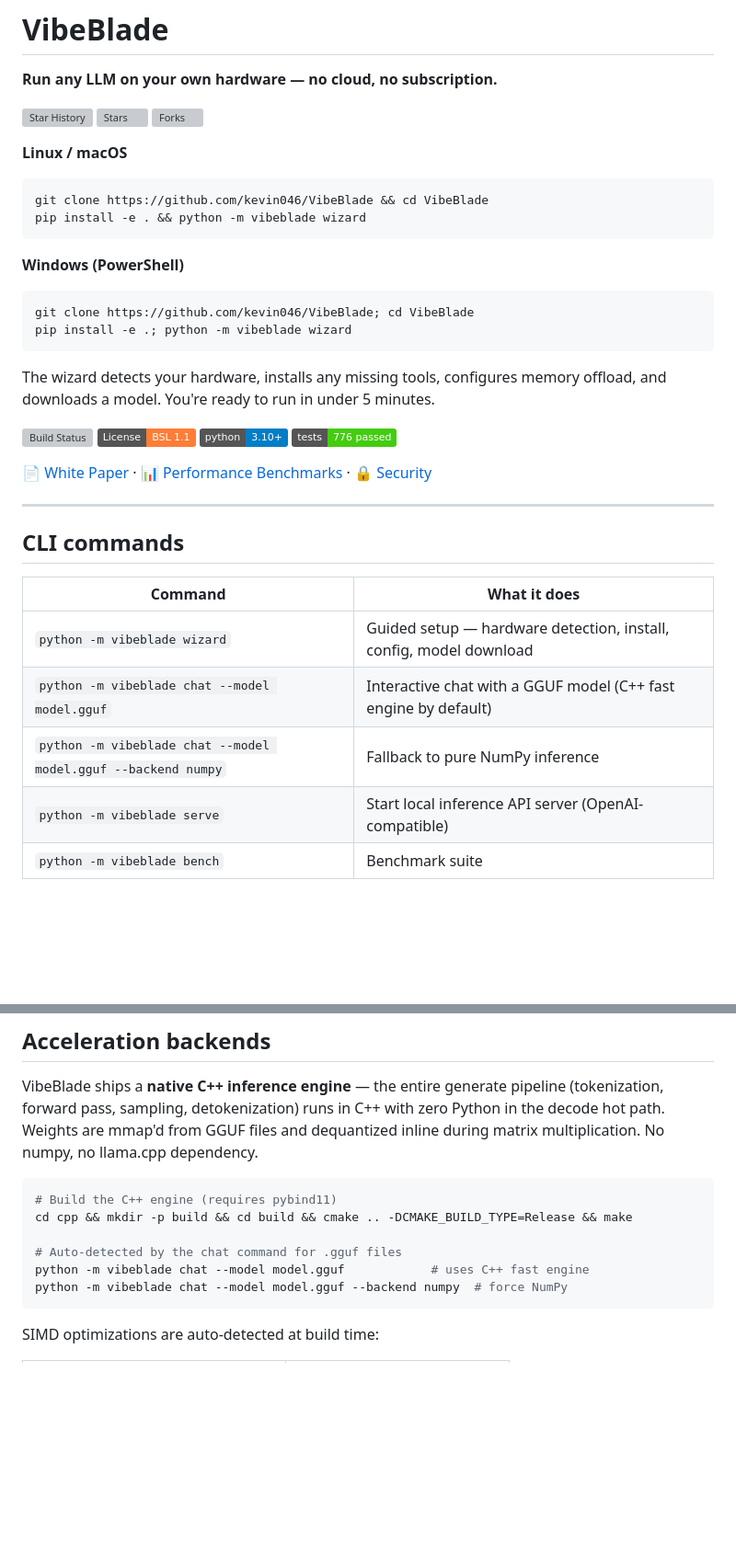
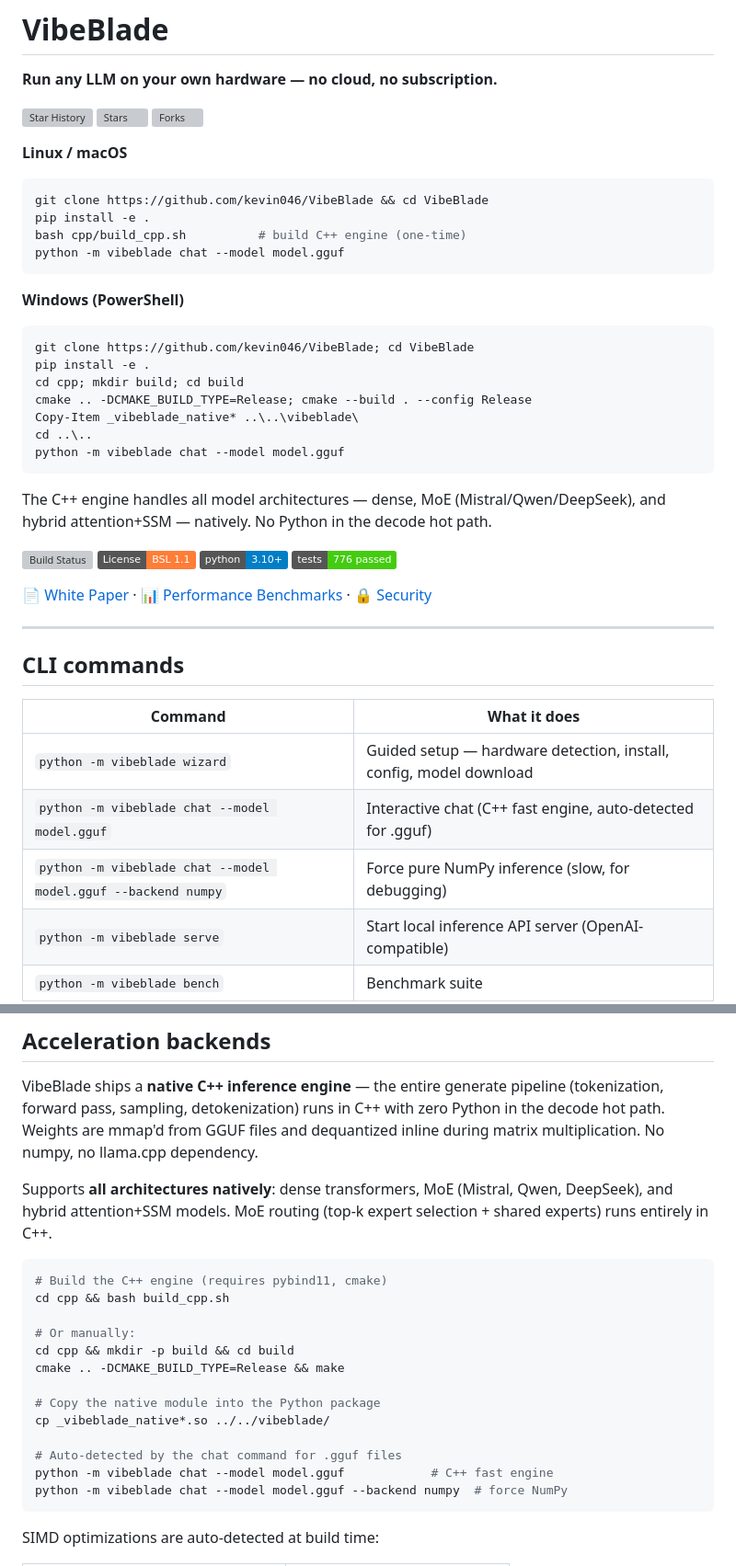
Before and after one commit to kevin046/VibeBlade, a Markdown page: README.md, 2 parts joined by grey strips. Shown at 92% size. Rendered like a GitHub page; badges without logos; blank space fills up the shorter version; grey boxes are pictures that could not be loaded.

Commit message:
docs: update README with C++ build steps and MoE inference info

````diff
--- a/README.md
+++ b/README.md
@@ -9,16 +9,23 @@
 **Linux / macOS**
 ```bash
 git clone https://github.com/kevin046/VibeBlade && cd VibeBlade
-pip install -e . && python -m vibeblade wizard
+pip install -e .
+bash cpp/build_cpp.sh          # build C++ engine (one-time)
+python -m vibeblade chat --model model.gguf
 ```
 
 **Windows (PowerShell)**
 ```powershell
 git clone https://github.com/kevin046/VibeBlade; cd VibeBlade
-pip install -e .; python -m vibeblade wizard
+pip install -e .
+cd cpp; mkdir build; cd build
+cmake .. -DCMAKE_BUILD_TYPE=Release; cmake --build . --config Release
+Copy-Item _vibeblade_native* ..\..\vibeblade\
+cd ..\..
+python -m vibeblade chat --model model.gguf
 ```
 
-The wizard detects your hardware, installs any missing tools, configures memory offload, and downloads a model. You're ready to run in under 5 minutes.
+The C++ engine handles all model architectures — dense, MoE (Mistral/Qwen/DeepSeek), and hybrid attention+SSM — natively. No Python in the decode hot path.
 
 [![Build Status](https://github.com/kevin046/VibeBlade/workflows/Build/badge.svg)](https://github.com/kevin046/VibeBlade/actions)
 [![License: BSL 1.1](https://img.shields.io/badge/License-BSL_1.1-orange.svg)](LICENSE)
@@ -34,8 +41,8 @@ The wizard detects your hardware, installs any missing tools, configures memory
 | Command | What it does |
 |---|---|
 | `python -m vibeblade wizard` | Guided setup — hardware detection, install, config, model download |
-| `python -m vibeblade chat --model model.gguf` | Interactive chat with a GGUF model (C++ fast engine by default) |
-| `python -m vibeblade chat --model model.gguf --backend numpy` | Fallback to pure NumPy inference |
+| `python -m vibeblade chat --model model.gguf` | Interactive chat (C++ fast engine, auto-detected for .gguf) |
+| `python -m vibeblade chat --model model.gguf --backend numpy` | Force pure NumPy inference (slow, for debugging) |
 | `python -m vibeblade serve` | Start local inference API server (OpenAI-compatible) |
 | `python -m vibeblade bench` | Benchmark suite |
 | `python -m vibeblade bench --quick` | Quick benchmark (single prompt, ~30s) |
@@ -109,12 +116,21 @@ Auto-selects best eviction policy: LRU-K, frequency-aware, cost-benefit, or MAB
 
 VibeBlade ships a **native C++ inference engine** — the entire generate pipeline (tokenization, forward pass, sampling, detokenization) runs in C++ with zero Python in the decode hot path. Weights are mmap'd from GGUF files and dequantized inline during matrix multiplication. No numpy, no llama.cpp dependency.
 
+Supports **all architectures natively**: dense transformers, MoE (Mistral, Qwen, DeepSeek), and hybrid attention+SSM models. MoE routing (top-k expert selection + shared experts) runs entirely in C++.
+
 ```bash
-# Build the C++ engine (requires pybind11)
-cd cpp && mkdir -p build && cd build && cmake .. -DCMAKE_BUILD_TYPE=Release && make
+# Build the C++ engine (requires pybind11, cmake)
+cd cpp && bash build_cpp.sh
+
+# Or manually:
+cd cpp && mkdir -p build && cd build
+cmake .. -DCMAKE_BUILD_TYPE=Release && make
+
+# Copy the native module into the Python package
+cp _vibeblade_native*.so ../../vibeblade/
 
 # Auto-detected by the chat command for .gguf files
-python -m vibeblade chat --model model.gguf            # uses C++ fast engine
+python -m vibeblade chat --model model.gguf            # C++ fast engine
 python -m vibeblade chat --model model.gguf --backend numpy  # force NumPy
 ```
 
````
